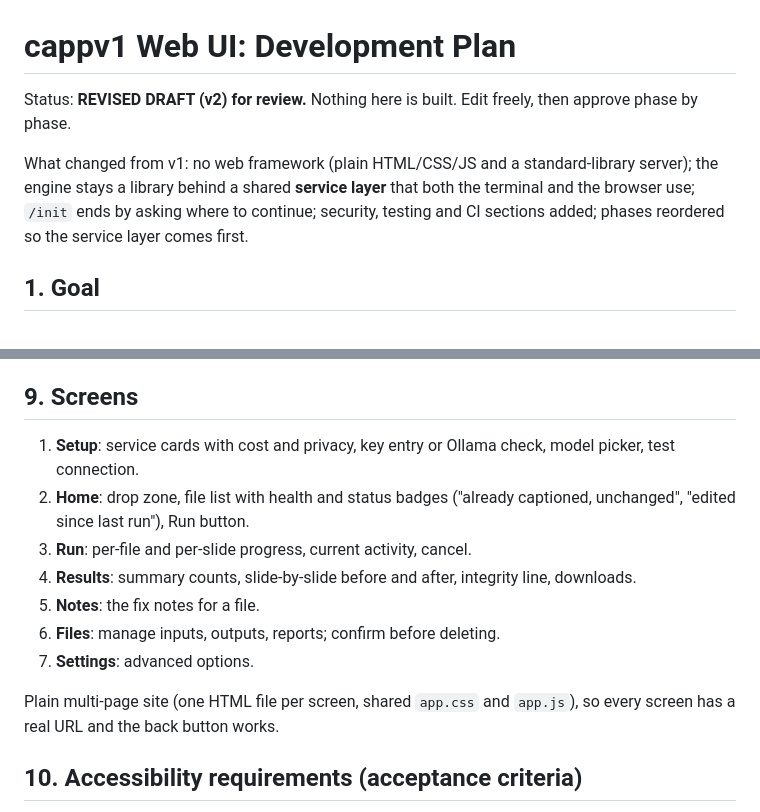
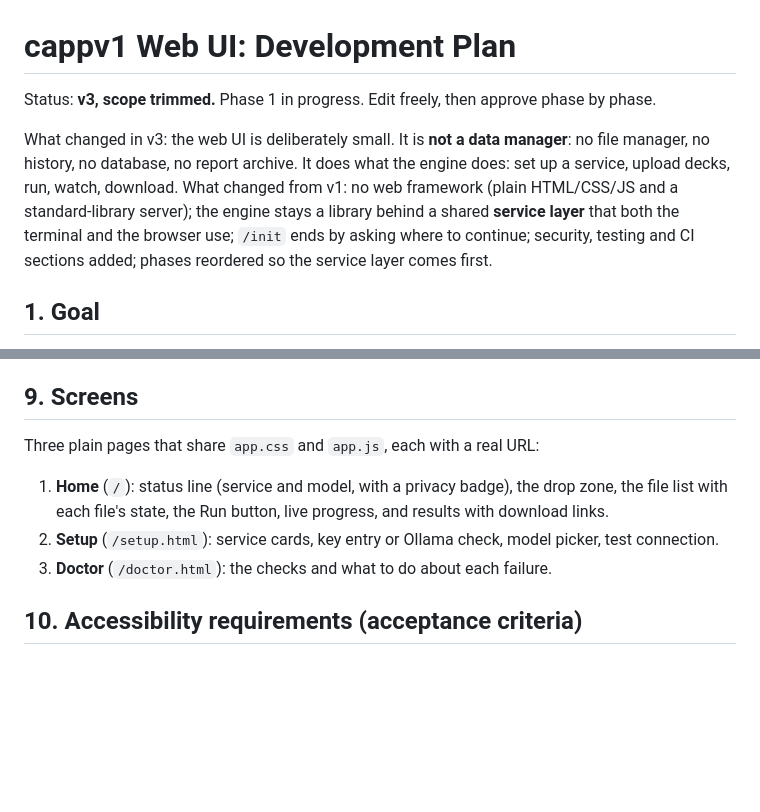
Before and after one commit to srsuiux/cappv1, a Markdown page: UI-development-Plan.md, 2 parts joined by grey strips. Drawn GitHub-style; blank space fills up the shorter version.

```diff
--- a/UI-development-Plan.md
+++ b/UI-development-Plan.md
@@ -1,8 +1,8 @@
 # cappv1 Web UI: Development Plan
 
-Status: **REVISED DRAFT (v2) for review.** Nothing here is built. Edit freely, then approve phase by phase.
+Status: **v3, scope trimmed.** Phase 1 in progress. Edit freely, then approve phase by phase.
 
-What changed from v1: no web framework (plain HTML/CSS/JS and a standard-library server); the engine stays a library behind a shared **service layer** that both the terminal and the browser use; `/init` ends by asking where to continue; security, testing and CI sections added; phases reordered so the service layer comes first.
+What changed in v3: the web UI is deliberately small. It is **not a data manager**: no file manager, no history, no database, no report archive. It does what the engine does: set up a service, upload decks, run, watch, download. What changed from v1: no web framework (plain HTML/CSS/JS and a standard-library server); the engine stays a library behind a shared **service layer** that both the terminal and the browser use; `/init` ends by asking where to continue; security, testing and CI sections added; phases reordered so the service layer comes first.
 
 ## 1. Goal
 
@@ -138,15 +138,11 @@ Facts come from code and are reliable. Only the explanatory wording may use the
 
 ## 9. Screens
 
-1. **Setup**: service cards with cost and privacy, key entry or Ollama check, model picker, test connection.
-2. **Home**: drop zone, file list with health and status badges ("already captioned, unchanged", "edited since last run"), Run button.
-3. **Run**: per-file and per-slide progress, current activity, cancel.
-4. **Results**: summary counts, slide-by-slide before and after, integrity line, downloads.
-5. **Notes**: the fix notes for a file.
-6. **Files**: manage inputs, outputs, reports; confirm before deleting.
-7. **Settings**: advanced options.
+Three plain pages that share `app.css` and `app.js`, each with a real URL:
 
-Plain multi-page site (one HTML file per screen, shared `app.css` and `app.js`), so every screen has a real URL and the back button works.
+1. **Home** (`/`): status line (service and model, with a privacy badge), the drop zone, the file list with each file's state, the Run button, live progress, and results with download links.
+2. **Setup** (`/setup.html`): service cards, key entry or Ollama check, model picker, test connection.
+3. **Doctor** (`/doctor.html`): the checks and what to do about each failure.
 
 ## 10. Accessibility requirements (acceptance criteria)
 
```
Also changed, not shown: other parts of UI-development-Plan.md (+24 -25 lines).
